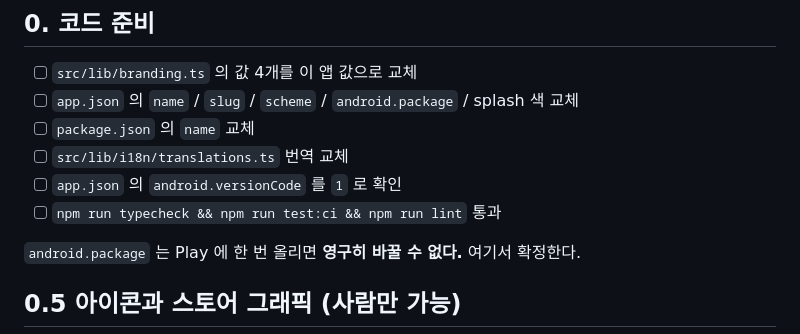
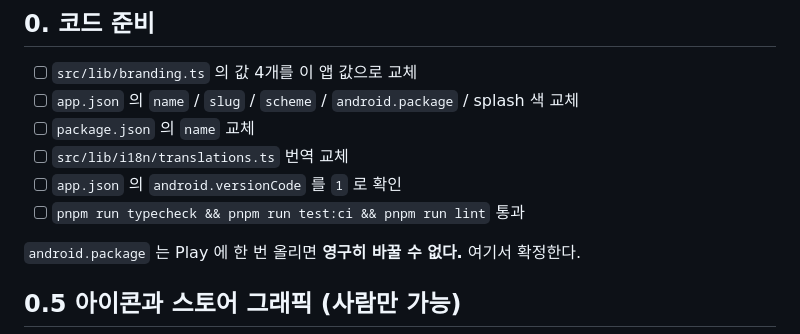
Before and after one commit to HanJaeJoon/HaruHana, a Markdown page: docs/RELEASE.md, the part around the change. Rendered like a GitHub page.

Commit message:
docs: 출시 체크리스트의 검사 명령을 pnpm 기준으로 갱신

```diff
--- a/docs/RELEASE.md
+++ b/docs/RELEASE.md
@@ -11,7 +11,7 @@
 - [ ] `package.json` 의 `name` 교체
 - [ ] `src/lib/i18n/translations.ts` 번역 교체
 - [ ] `app.json` 의 `android.versionCode` 를 `1` 로 확인
-- [ ] `npm run typecheck && npm run test:ci && npm run lint` 통과
+- [ ] `pnpm run typecheck && pnpm run test:ci && pnpm run lint` 통과
 
 `android.package` 는 Play 에 한 번 올리면 **영구히 바꿀 수 없다.** 여기서 확정한다.
 
```
